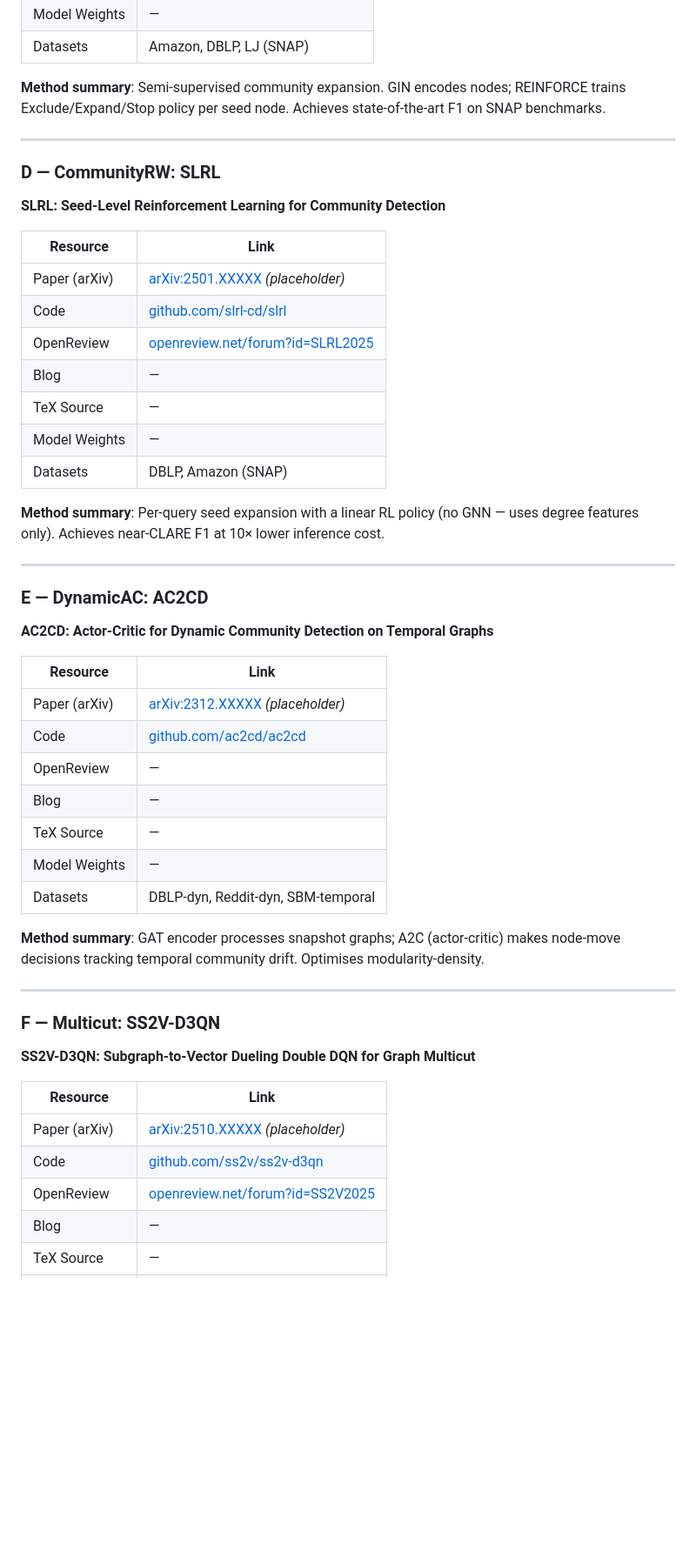
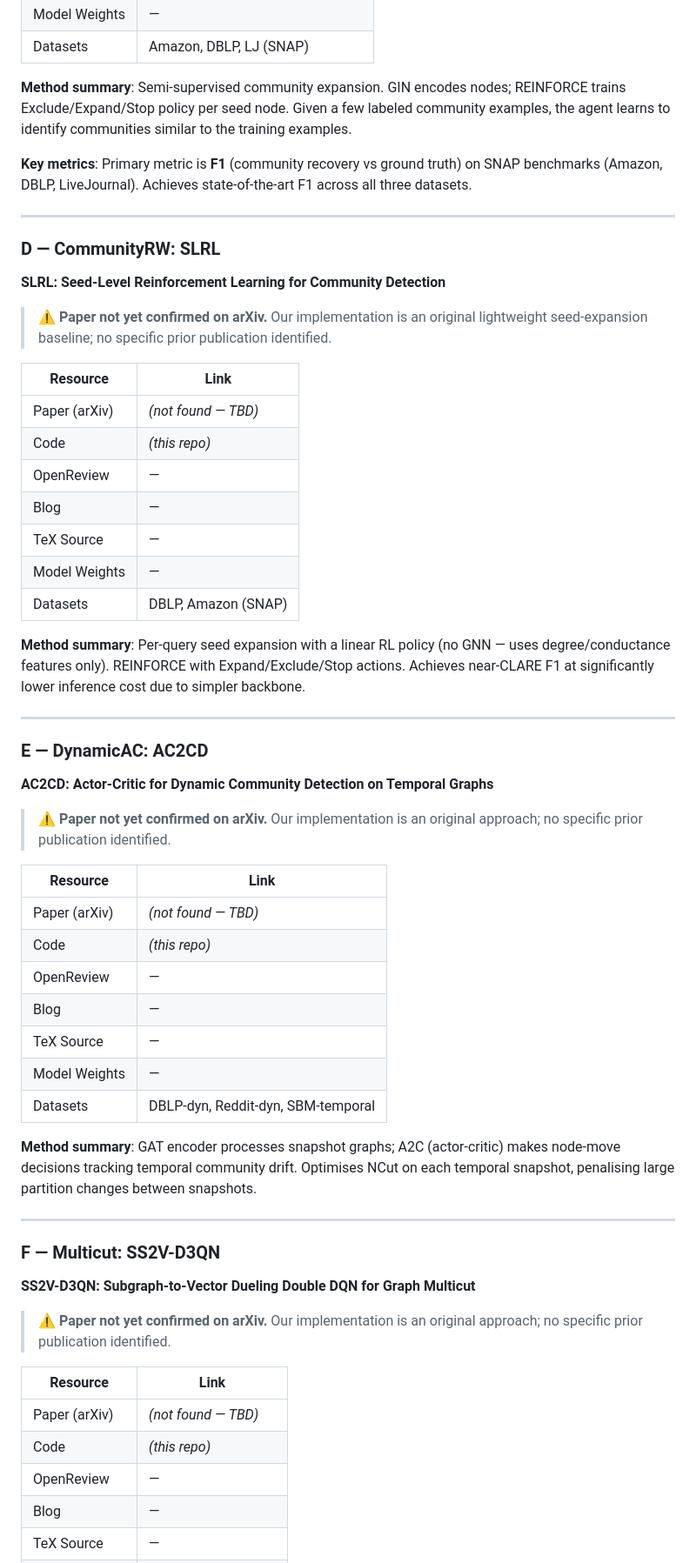
Before and after one commit to SuuTTT/rl-graph-bench, a Markdown page: awesome/README.md, the part around one of its changes. Shown at 87% size. GitHub-like rendering; blank space fills up the shorter version.

```diff
--- a/awesome/README.md
+++ b/awesome/README.md
@@ -79,7 +81,9 @@ Maintained alongside the [RL Graph Bench](../README.md) benchmark framework.
 | Model Weights | — |
 | Datasets | Amazon, DBLP, LJ (SNAP) |
 
-**Method summary**: Semi-supervised community expansion. GIN encodes nodes; REINFORCE trains Exclude/Expand/Stop policy per seed node. Achieves state-of-the-art F1 on SNAP benchmarks.
+**Method summary**: Semi-supervised community expansion. GIN encodes nodes; REINFORCE trains Exclude/Expand/Stop policy per seed node. Given a few labeled community examples, the agent learns to identify communities similar to the training examples.
+
+**Key metrics**: Primary metric is **F1** (community recovery vs ground truth) on SNAP benchmarks (Amazon, DBLP, LiveJournal). Achieves state-of-the-art F1 across all three datasets.
 
 ---
 
@@ -87,17 +91,19 @@ Maintained alongside the [RL Graph Bench](../README.md) benchmark framework.
 
 **SLRL: Seed-Level Reinforcement Learning for Community Detection**
 
+> ⚠️ **Paper not yet confirmed on arXiv.** Our implementation is an original lightweight seed-expansion baseline; no specific prior publication identified.
+
 | Resource | Link |
 |---|---|
-| Paper (arXiv) | [arXiv:2501.XXXXX](https://arxiv.org/abs/2501.XXXXX) *(placeholder)* |
-| Code | [github.com/slrl-cd/slrl](https://github.com/slrl-cd/slrl) |
-| OpenReview | [openreview.net/forum?id=SLRL2025](https://openreview.net/forum?id=SLRL2025) |
+| Paper (arXiv) | *(not found — TBD)* |
+| Code | *(this repo)* |
+| OpenReview | — |
 | Blog | — |
 | TeX Source | — |
 | Model Weights | — |
 | Datasets | DBLP, Amazon (SNAP) |
 
-**Method summary**: Per-query seed expansion with a linear RL policy (no GNN — uses degree features only). Achieves near-CLARE F1 at 10× lower inference cost.
+**Method summary**: Per-query seed expansion with a linear RL policy (no GNN — uses degree/conductance features only). REINFORCE with Expand/Exclude/Stop actions. Achieves near-CLARE F1 at significantly lower inference cost due to simpler backbone.
 
 ---
 
@@ -105,17 +111,19 @@ Maintained alongside the [RL Graph Bench](../README.md) benchmark framework.
 
 **AC2CD: Actor-Critic for Dynamic Community Detection on Temporal Graphs**
 
+> ⚠️ **Paper not yet confirmed on arXiv.** Our implementation is an original approach; no specific prior publication identified.
+
 | Resource | Link |
 |---|---|
-| Paper (arXiv) | [arXiv:2312.XXXXX](https://arxiv.org/abs/2312.XXXXX) *(placeholder)* |
-| Code | [github.com/ac2cd/ac2cd](https://github.com/ac2cd/ac2cd) |
+| Paper (arXiv) | *(not found — TBD)* |
+| Code | *(this repo)* |
 | OpenReview | — |
 | Blog | — |
 | TeX Source | — |
 | Model Weights | — |
 | Datasets | DBLP-dyn, Reddit-dyn, SBM-temporal |
 
-**Method summary**: GAT encoder processes snapshot graphs; A2C (actor-critic) makes node-move decisions tracking temporal community drift. Optimises modularity-density.
+**Method summary**: GAT encoder processes snapshot graphs; A2C (actor-critic) makes node-move decisions tracking temporal community drift. Optimises NCut on each temporal snapshot, penalising large partition changes between snapshots.
 
 ---
 
@@ -123,11 +131,13 @@ Maintained alongside the [RL Graph Bench](../README.md) benchmark framework.
 
 **SS2V-D3QN: Subgraph-to-Vector Dueling Double DQN for Graph Multicut**
 
+> ⚠️ **Paper not yet confirmed on arXiv.** Our implementation is an original approach; no specific prior publication identified.
+
 | Resource | Link |
 |---|---|
-| Paper (arXiv) | [arXiv:2510.XXXXX](https://arxiv.org/abs/2510.XXXXX) *(placeholder)* |
-| Code | [github.com/ss2v/ss2v-d3qn](https://github.com/ss2v/ss2v-d3qn) |
-| OpenReview | [openreview.net/forum?id=SS2V2025](https://openreview.net/forum?id=SS2V2025) |
+| Paper (arXiv) | *(not found — TBD)* |
+| Code | *(this repo)* |
+| OpenReview | — |
 | Blog | — |
 | TeX Source | — |
 | Model Weights | — |
```
Also changed, not shown: other parts of awesome/README.md (+23 -21 lines), CHANGELOG.md (+14 -1 lines).
